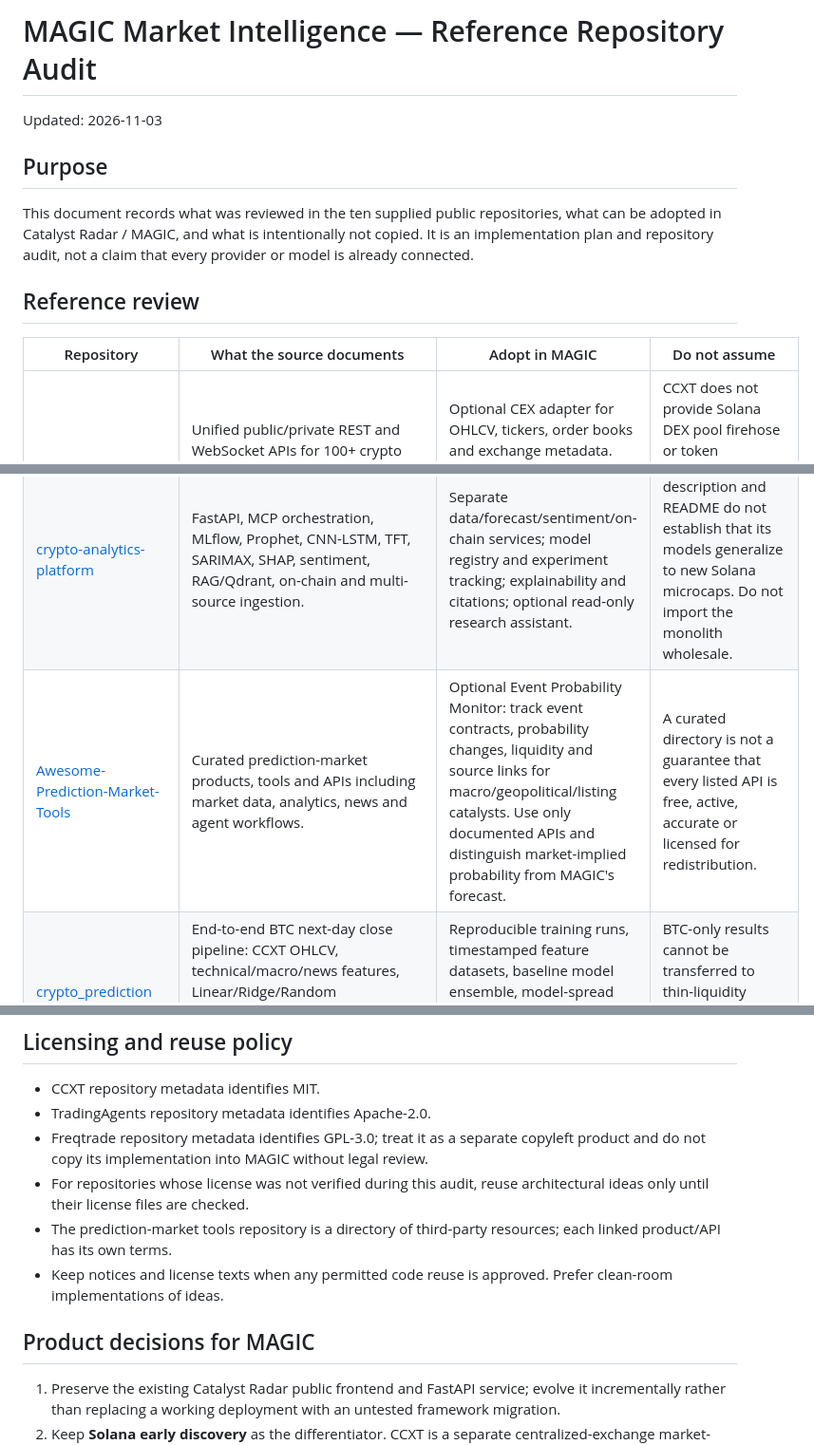
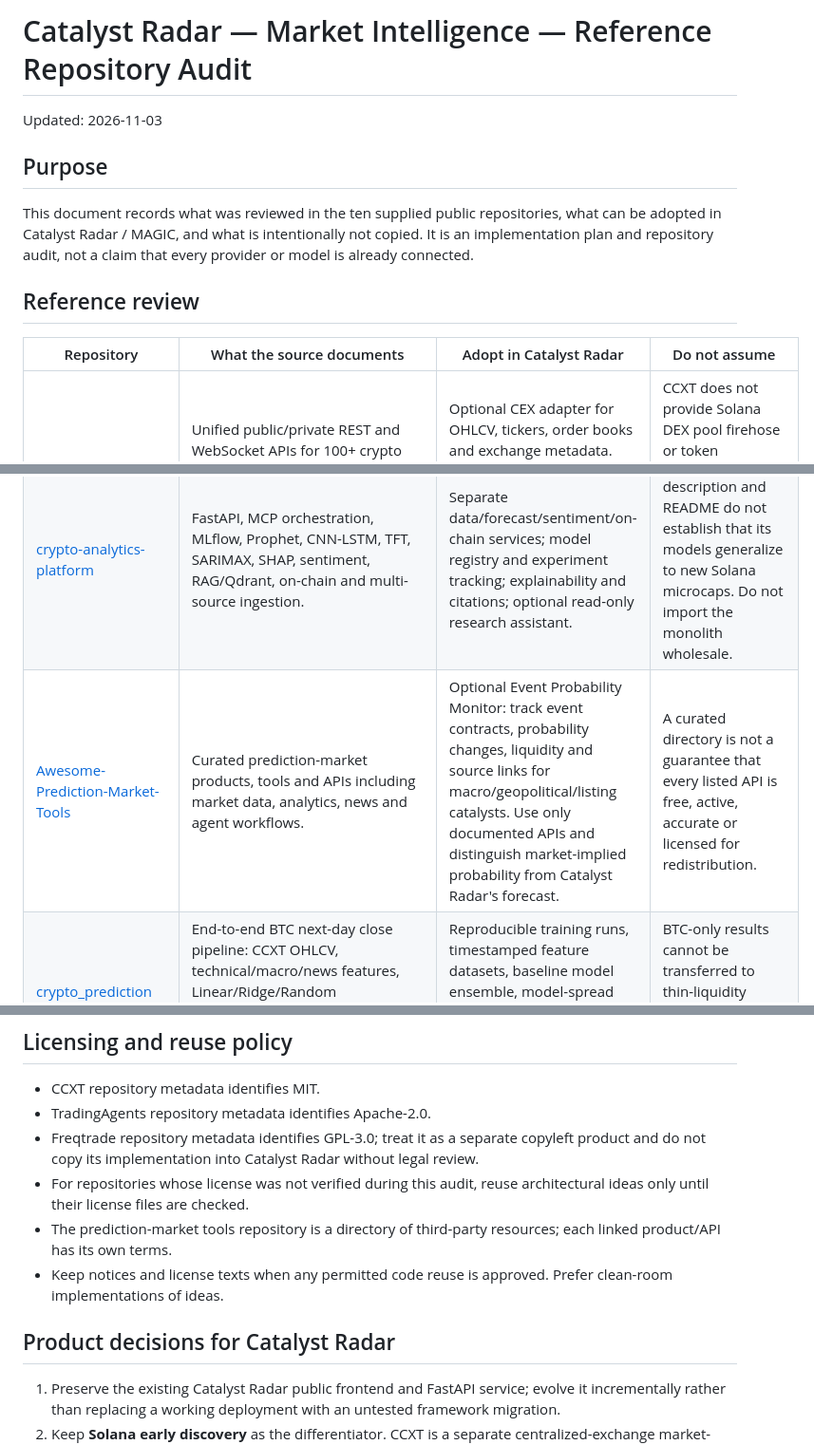
Before and after one commit to Alexberik/catalyst-radar, a Markdown page: docs/REFERENCE_REPOSITORY_AUDIT.md, 3 parts joined by grey strips. Shown at 95% size. Drawn GitHub-style.

Commit message:
docs: align reference audit with Catalyst Radar brand

```diff
--- a/docs/REFERENCE_REPOSITORY_AUDIT.md
+++ b/docs/REFERENCE_REPOSITORY_AUDIT.md
@@ -1,4 +1,4 @@
-# MAGIC Market Intelligence — Reference Repository Audit
+# Catalyst Radar — Market Intelligence — Reference Repository Audit
 
 Updated: 2026-11-03
 
@@ -8,11 +8,11 @@ This document records what was reviewed in the ten supplied public repositories,
 
 ## Reference review
 
-| Repository | What the source documents | Adopt in MAGIC | Do not assume |
+| Repository | What the source documents | Adopt in Catalyst Radar | Do not assume |
 |---|---|---|---|
 | [ccxt/ccxt](https://github.com/ccxt/ccxt) | Unified public/private REST and WebSocket APIs for 100+ crypto exchanges and prediction-market venues; normalized market data and trading interfaces; multiple languages. | Optional CEX adapter for OHLCV, tickers, order books and exchange metadata. Keep exchange-specific limits and market identifiers behind adapters. Use public-only credentials-free mode initially. | CCXT does not provide Solana DEX pool firehose or token risk/holder intelligence. Private trading must remain disabled in this project phase. |
 | [crypto-analytics-platform](https://github.com/sarfraspc/crypto-analytics-platform) | FastAPI, MCP orchestration, MLflow, Prophet, CNN-LSTM, TFT, SARIMAX, SHAP, sentiment, RAG/Qdrant, on-chain and multi-source ingestion. | Separate data/forecast/sentiment/on-chain services; model registry and experiment tracking; explainability and citations; optional read-only research assistant. | Repository description and README do not establish that its models generalize to new Solana microcaps. Do not import the monolith wholesale. |
-| [Awesome-Prediction-Market-Tools](https://github.com/aarora4/Awesome-Prediction-Market-Tools) | Curated prediction-market products, tools and APIs including market data, analytics, news and agent workflows. | Optional Event Probability Monitor: track event contracts, probability changes, liquidity and source links for macro/geopolitical/listing catalysts. Use only documented APIs and distinguish market-implied probability from MAGIC's forecast. | A curated directory is not a guarantee that every listed API is free, active, accurate or licensed for redistribution. |
+| [Awesome-Prediction-Market-Tools](https://github.com/aarora4/Awesome-Prediction-Market-Tools) | Curated prediction-market products, tools and APIs including market data, analytics, news and agent workflows. | Optional Event Probability Monitor: track event contracts, probability changes, liquidity and source links for macro/geopolitical/listing catalysts. Use only documented APIs and distinguish market-implied probability from Catalyst Radar's forecast. | A curated directory is not a guarantee that every listed API is free, active, accurate or licensed for redistribution. |
 | [crypto_prediction](https://github.com/baileyarzate/crypto_prediction) | End-to-end BTC next-day close pipeline: CCXT OHLCV, technical/macro/news features, Linear/Ridge/Random Forest/XGBoost ensemble, SHAP and reproducible timestamped artifacts. | Reproducible training runs, timestamped feature datasets, baseline model ensemble, model-spread display and SHAP-based explanation where supported. | BTC-only results cannot be transferred to thin-liquidity microcaps without new training and validation. |
 | [crypto-price-predict](https://github.com/gpmikhail/crypto-price-predict) | Binance historical data ingestion, saved CSV, candlestick display and TensorFlow/Keras GPU prediction workflow. | Historical candle ingestion and chart/data pipeline patterns only. | GPU deep learning is not a prerequisite for the MVP; the README does not demonstrate robust out-of-sample accuracy. |
 | [market-forecast](https://github.com/kavehbc/market-forecast) | Streamlit forecast app using Prophet/NeuralProphet and Yahoo Finance historical price data. | Add simple statistical baselines as challengers to more complex models; make model limitations visible. | Forecasts based only on historical prices do not incorporate pool health, wallet flows, social events or executable liquidity. |
@@ -25,12 +25,12 @@ This document records what was reviewed in the ten supplied public repositories,
 
 - CCXT repository metadata identifies MIT.
 - TradingAgents repository metadata identifies Apache-2.0.
-- Freqtrade repository metadata identifies GPL-3.0; treat it as a separate copyleft product and do not copy its implementation into MAGIC without legal review.
+- Freqtrade repository metadata identifies GPL-3.0; treat it as a separate copyleft product and do not copy its implementation into Catalyst Radar without legal review.
 - For repositories whose license was not verified during this audit, reuse architectural ideas only until their license files are checked.
 - The prediction-market tools repository is a directory of third-party resources; each linked product/API has its own terms.
 - Keep notices and license texts when any permitted code reuse is approved. Prefer clean-room implementations of ideas.
 
-## Product decisions for MAGIC
+## Product decisions for Catalyst Radar
 
 1. Preserve the existing Catalyst Radar public frontend and FastAPI service; evolve it incrementally rather than replacing a working deployment with an untested framework migration.
 2. Keep **Solana early discovery** as the differentiator. CCXT is a separate centralized-exchange market-data adapter, not a replacement for FluxRPC/Yellowstone, Helius, Birdeye or DEX pool sources.
```
Also changed, not shown: other parts of docs/REFERENCE_REPOSITORY_AUDIT.md (+1 -1 lines).
